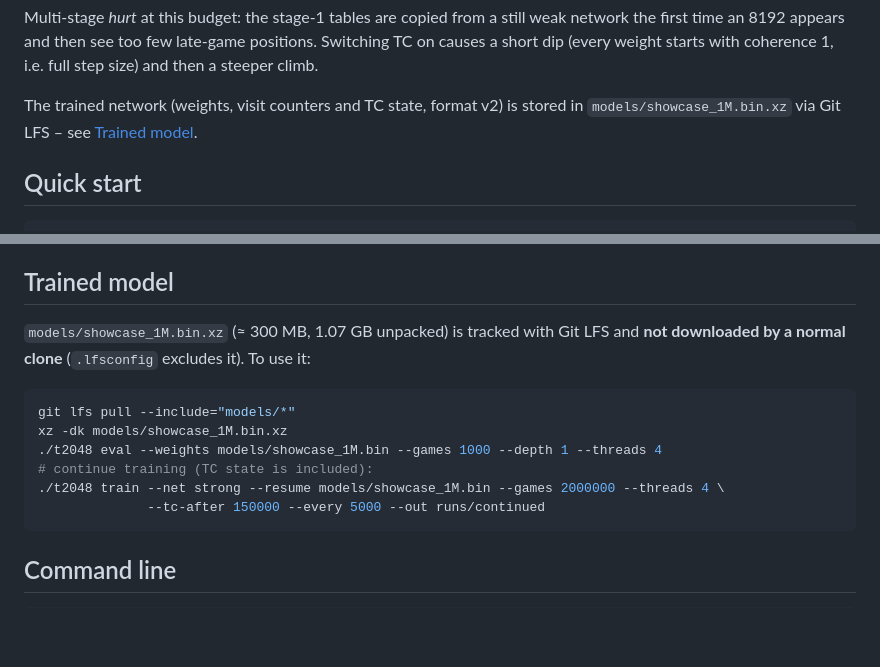
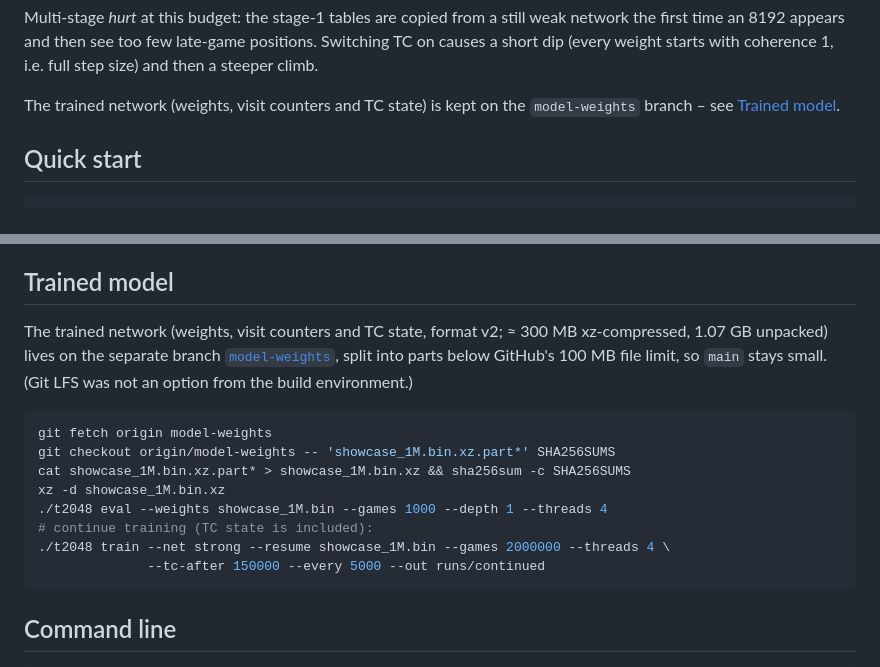
Before and after one commit to Schnabel80/tuple-2048, a Markdown page: README.md, 2 parts joined by grey strips. GitHub-like rendering; blank space fills up the shorter version.

Commit message:
README: trained model lives on the model-weights branch
Co-Authored-By: Claude Opus 5.5 <noreply@anthropic.com>
Claude-Session: https://claude.ai/code/session_01Ryc6GEFeGAEPG7f6EqZ34m

````diff
--- a/README.md
+++ b/README.md
@@ -41,8 +41,8 @@ Multi-stage *hurt* at this budget: the stage-1 tables are copied from a still we
 time an 8192 appears and then see too few late-game positions. Switching TC on causes a short dip
 (every weight starts with coherence 1, i.e. full step size) and then a steeper climb.
 
-The trained network (weights, visit counters and TC state, format v2) is stored in
-`models/showcase_1M.bin.xz` via Git LFS – see [Trained model](#trained-model).
+The trained network (weights, visit counters and TC state) is kept on the `model-weights` branch –
+see [Trained model](#trained-model).
 
 
 ## Quick start
@@ -88,15 +88,19 @@ cannot drift from the code (CI checks it).
 
 ## Trained model
 
-`models/showcase_1M.bin.xz` (≈ 300 MB, 1.07 GB unpacked) is tracked with Git LFS and **not downloaded by a
-normal clone** (`.lfsconfig` excludes it). To use it:
+The trained network (weights, visit counters and TC state, format v2; ≈ 300 MB xz-compressed,
+1.07 GB unpacked) lives on the separate branch
+[`model-weights`](https://github.com/Schnabel80/tuple-2048/tree/model-weights), split into parts below
+GitHub's 100 MB file limit, so `main` stays small. (Git LFS was not an option from the build environment.)
 
 ```bash
-git lfs pull --include="models/*"
-xz -dk models/showcase_1M.bin.xz
-./t2048 eval --weights models/showcase_1M.bin --games 1000 --depth 1 --threads 4
+git fetch origin model-weights
+git checkout origin/model-weights -- 'showcase_1M.bin.xz.part*' SHA256SUMS
+cat showcase_1M.bin.xz.part* > showcase_1M.bin.xz && sha256sum -c SHA256SUMS
+xz -d showcase_1M.bin.xz
+./t2048 eval --weights showcase_1M.bin --games 1000 --depth 1 --threads 4
 # continue training (TC state is included):
-./t2048 train --net strong --resume models/showcase_1M.bin --games 2000000 --threads 4 \
+./t2048 train --net strong --resume showcase_1M.bin --games 2000000 --threads 4 \
               --tc-after 150000 --every 5000 --out runs/continued
 ```
 
````
